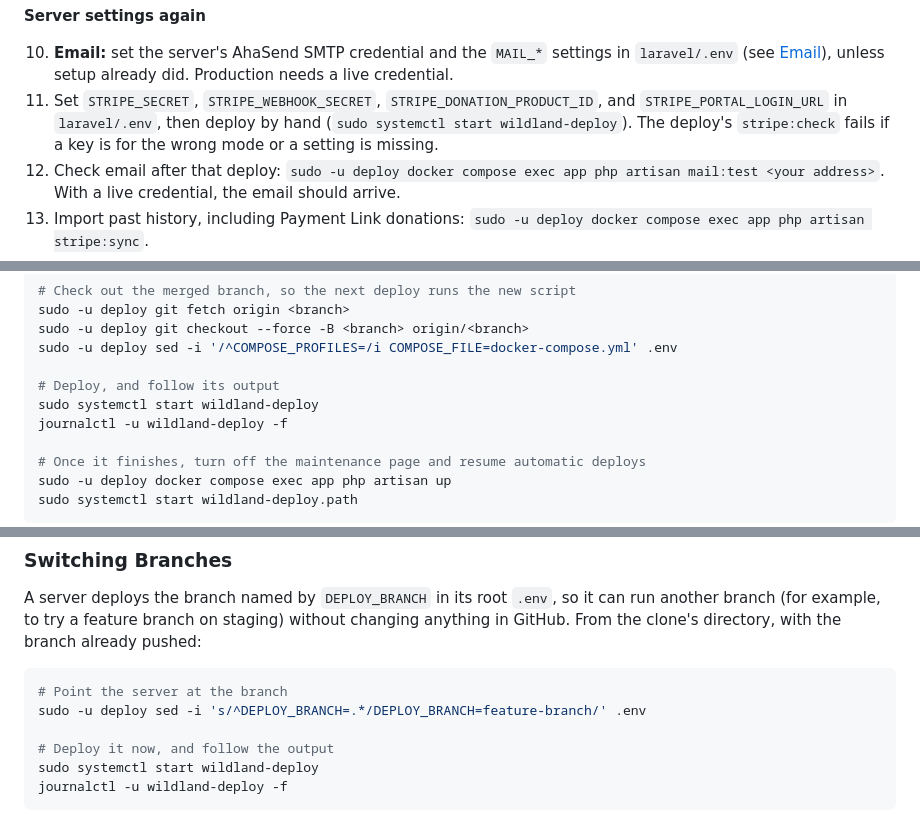
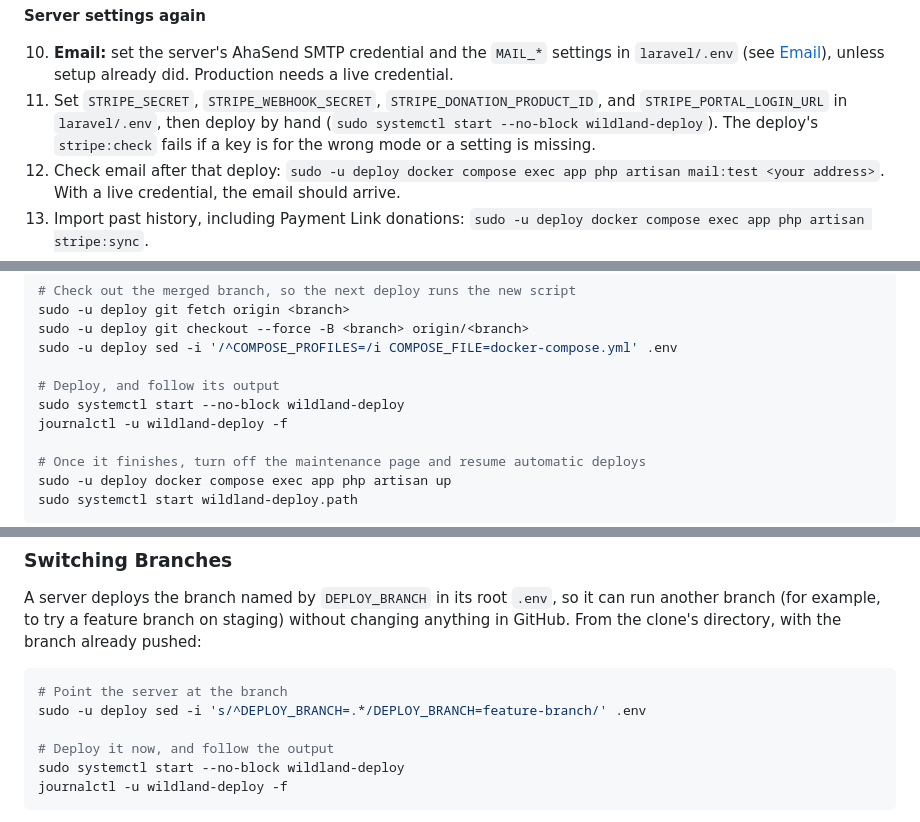
Before and after one commit to Wildland-Ecotech/wildland.eco, a Markdown page: docs/07-deployment.md, 3 parts joined by grey strips. Drawn GitHub-style.

````diff
--- a/docs/07-deployment.md
+++ b/docs/07-deployment.md
@@ -346,7 +348,7 @@ Donations need these steps once per server, after the code that includes them ha
 **Server settings again**
 
 10. **Email:** set the server's AhaSend SMTP credential and the `MAIL_*` settings in `laravel/.env` (see [Email](#email)), unless setup already did. Production needs a live credential.
-11. Set `STRIPE_SECRET`, `STRIPE_WEBHOOK_SECRET`, `STRIPE_DONATION_PRODUCT_ID`, and `STRIPE_PORTAL_LOGIN_URL` in `laravel/.env`, then deploy by hand (`sudo systemctl start wildland-deploy`). The deploy's `stripe:check` fails if a key is for the wrong mode or a setting is missing.
+11. Set `STRIPE_SECRET`, `STRIPE_WEBHOOK_SECRET`, `STRIPE_DONATION_PRODUCT_ID`, and `STRIPE_PORTAL_LOGIN_URL` in `laravel/.env`, then deploy by hand (`sudo systemctl start --no-block wildland-deploy`). The deploy's `stripe:check` fails if a key is for the wrong mode or a setting is missing.
 12. Check email after that deploy: `sudo -u deploy docker compose exec app php artisan mail:test <your address>`. With a live credential, the email should arrive.
 13. Import past history, including Payment Link donations: `sudo -u deploy docker compose exec app php artisan stripe:sync`.
 14. Make a donation (a test card on staging, a small real one on production), and check that it reaches the `donations` table and the endpoint's Event deliveries show `200`s.
@@ -386,7 +388,7 @@ sudo -u deploy git checkout --force -B <branch> origin/<branch>
 sudo -u deploy sed -i '/^COMPOSE_PROFILES=/i COMPOSE_FILE=docker-compose.yml' .env
 
 # Deploy, and follow its output
-sudo systemctl start wildland-deploy
+sudo systemctl start --no-block wildland-deploy
 journalctl -u wildland-deploy -f
 
 # Once it finishes, turn off the maintenance page and resume automatic deploys
@@ -405,7 +407,7 @@ A server deploys the branch named by `DEPLOY_BRANCH` in its root `.env`, so it c
 sudo -u deploy sed -i 's/^DEPLOY_BRANCH=.*/DEPLOY_BRANCH=feature-branch/' .env
 
 # Deploy it now, and follow the output
-sudo systemctl start wildland-deploy
+sudo systemctl start --no-block wildland-deploy
 journalctl -u wildland-deploy -f
 ```
 
````
Also changed, not shown: other parts of docs/07-deployment.md (+6 -4 lines), docs/05-ai-development-notes.md (+1 -1 lines).
